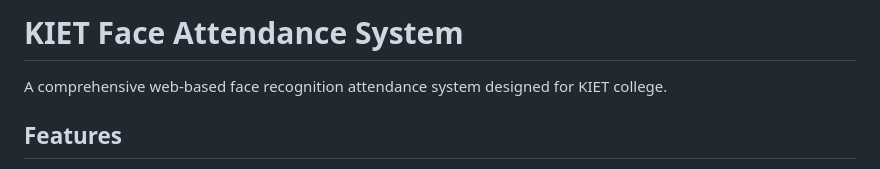
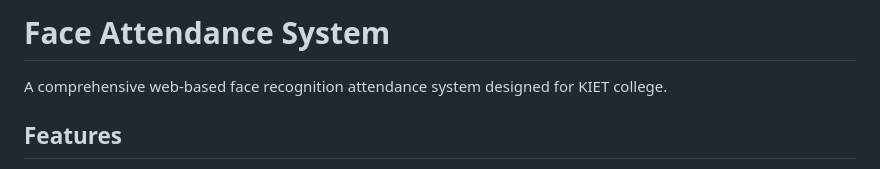
Before and after one commit to Raghav211w/face_recognition, a Markdown page: README.md, the part around the change. GitHub-like rendering.

Commit message:
Update project title in README

```diff
--- a/README.md
+++ b/README.md
@@ -1,4 +1,4 @@
-# KIET Face Attendance System
+# Face Attendance System
 
 A comprehensive web-based face recognition attendance system designed for KIET college.
 
```
